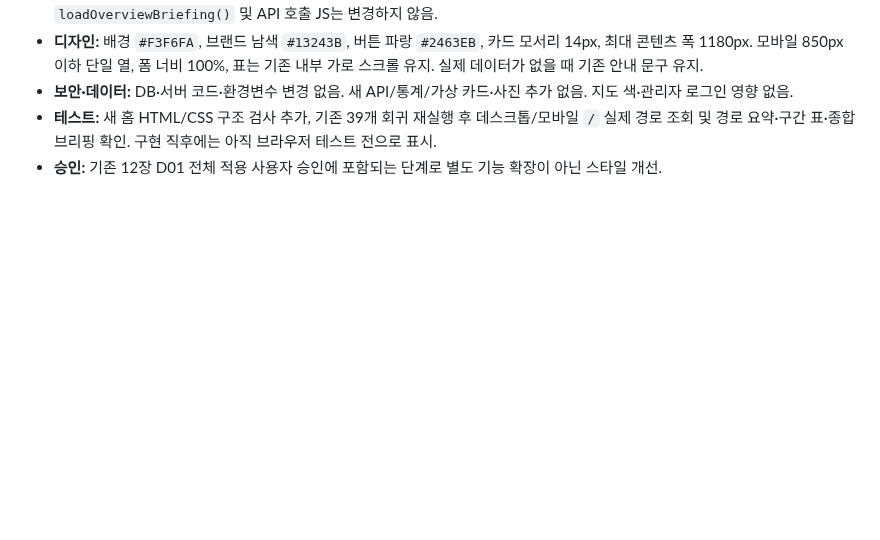
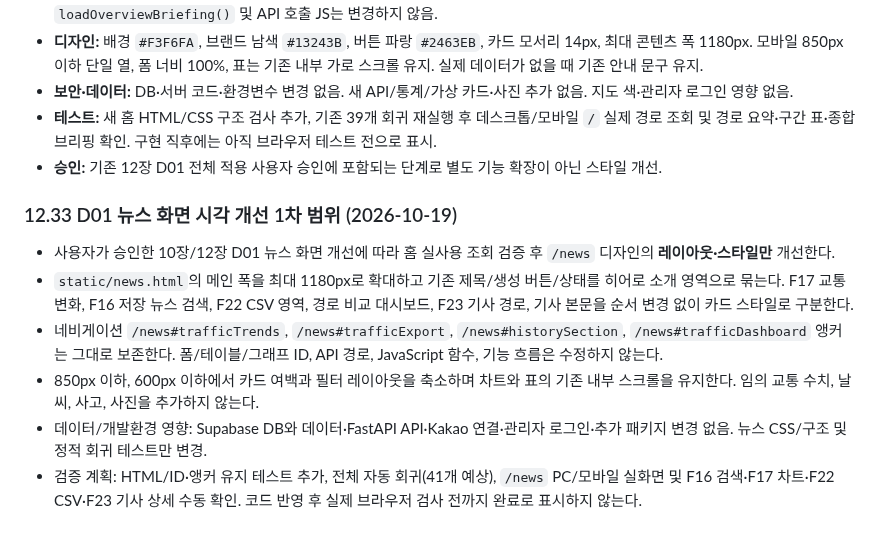
Before and after one commit to gamzpot96-cell/traffic_app_domain, a Markdown page: README.md, the part around the change. GitHub-like rendering; blank space fills up the shorter version.

Commit message:
docs: scope approved D01 news visual redesign without changing JS APIs

```diff
--- a/README.md
+++ b/README.md
@@ -1449,3 +1449,13 @@ git pull origin kakao
 - **보안·데이터:** DB·서버 코드·환경변수 변경 없음. 새 API/통계/가상 카드·사진 추가 없음. 지도 색·관리자 로그인 영향 없음.
 - **테스트:** 새 홈 HTML/CSS 구조 검사 추가, 기존 39개 회귀 재실행 후 데스크톱/모바일 `/` 실제 경로 조회 및 경로 요약·구간 표·종합 브리핑 확인. 구현 직후에는 아직 브라우저 테스트 전으로 표시.
 - **승인:** 기존 12장 D01 전체 적용 사용자 승인에 포함되는 단계로 별도 기능 확장이 아닌 스타일 개선.
+
+
+### 12.33 D01 뉴스 화면 시각 개선 1차 범위 (2026-10-19)
+
+- 사용자가 승인한 10장/12장 D01 뉴스 화면 개선에 따라 홈 실사용 조회 검증 후 `/news` 디자인의 **레이아웃·스타일만** 개선한다.
+- `static/news.html`의 메인 폭을 최대 1180px로 확대하고 기존 제목/생성 버튼/상태를 히어로 소개 영역으로 묶는다. F17 교통 변화, F16 저장 뉴스 검색, F22 CSV 영역, 경로 비교 대시보드, F23 기사 경로, 기사 본문을 순서 변경 없이 카드 스타일로 구분한다.
+- 네비게이션 `/news#trafficTrends`, `/news#trafficExport`, `/news#historySection`, `/news#trafficDashboard` 앵커는 그대로 보존한다. 폼/테이블/그래프 ID, API 경로, JavaScript 함수, 기능 흐름은 수정하지 않는다.
+- 850px 이하, 600px 이하에서 카드 여백과 필터 레이아웃을 축소하며 차트와 표의 기존 내부 스크롤을 유지한다. 임의 교통 수치, 날씨, 사고, 사진을 추가하지 않는다.
+- 데이터/개발환경 영향: Supabase DB와 데이터·FastAPI API·Kakao 연결·관리자 로그인·추가 패키지 변경 없음. 뉴스 CSS/구조 및 정적 회귀 테스트만 변경.
+- 검증 계획: HTML/ID·앵커 유지 테스트 추가, 전체 자동 회귀(41개 예상), `/news` PC/모바일 실화면 및 F16 검색·F17 차트·F22 CSV·F23 기사 상세 수동 확인. 코드 반영 후 실제 브라우저 검사 전까지 완료로 표시하지 않는다.
```
